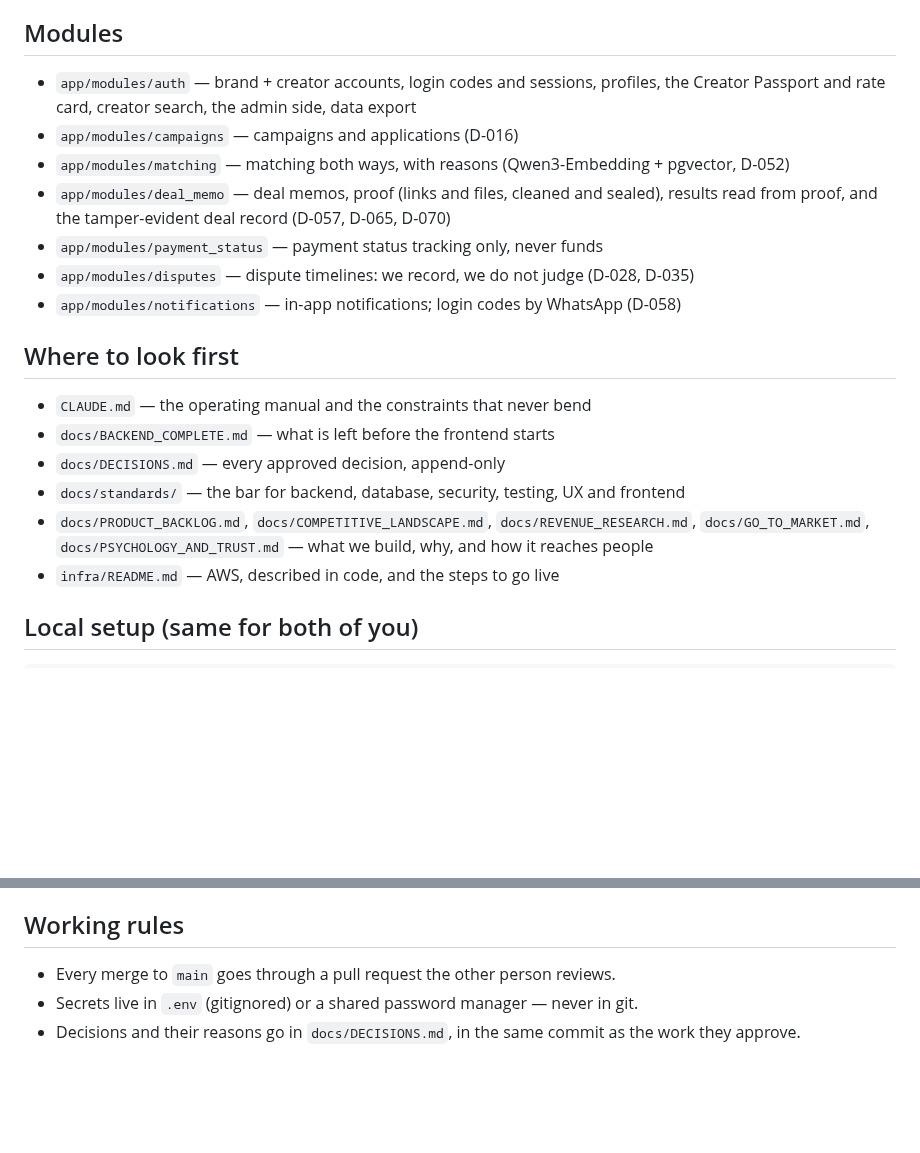
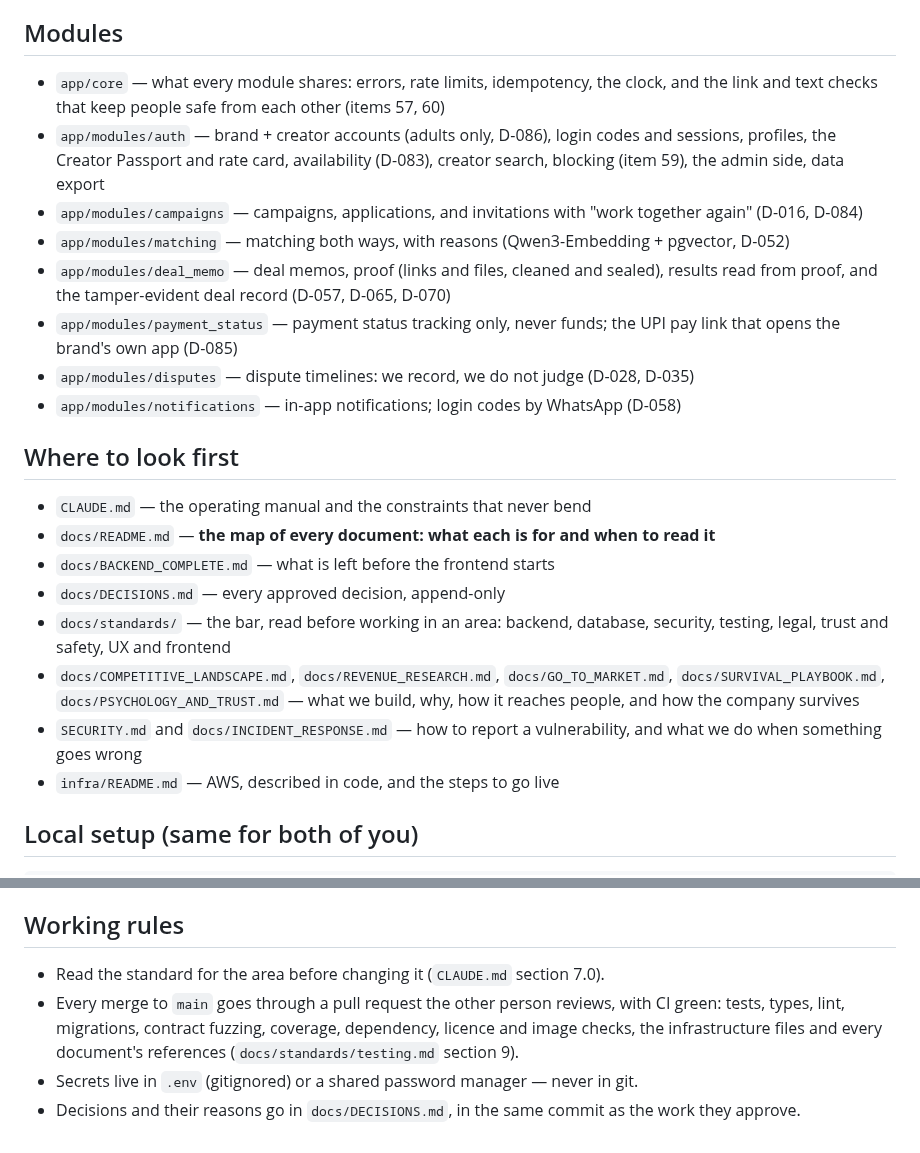
Before and after one commit to adhi2801/nicheconnect-tn, a Markdown page: README.md, 2 parts joined by grey strips. Drawn GitHub-style; blank space fills up the shorter version.

```diff
--- a/README.md
+++ b/README.md
@@ -5,20 +7,23 @@ clean internal module boundaries. No campaign funds ever pass through this
 service; it tracks payment **status** only (brand pays creator directly).
 
 ## Modules
-- `app/modules/auth` — brand + creator accounts, login codes and sessions, profiles, the Creator Passport and rate card, creator search, the admin side, data export
-- `app/modules/campaigns` — campaigns and applications (D-016)
+- `app/core` — what every module shares: errors, rate limits, idempotency, the clock, and the link and text checks that keep people safe from each other (items 57, 60)
+- `app/modules/auth` — brand + creator accounts (adults only, D-086), login codes and sessions, profiles, the Creator Passport and rate card, availability (D-083), creator search, blocking (item 59), the admin side, data export
+- `app/modules/campaigns` — campaigns, applications, and invitations with "work together again" (D-016, D-084)
 - `app/modules/matching` — matching both ways, with reasons (Qwen3-Embedding + pgvector, D-052)
 - `app/modules/deal_memo` — deal memos, proof (links and files, cleaned and sealed), results read from proof, and the tamper-evident deal record (D-057, D-065, D-070)
-- `app/modules/payment_status` — payment status tracking only, never funds
+- `app/modules/payment_status` — payment status tracking only, never funds; the UPI pay link that opens the brand's own app (D-085)
 - `app/modules/disputes` — dispute timelines: we record, we do not judge (D-028, D-035)
 - `app/modules/notifications` — in-app notifications; login codes by WhatsApp (D-058)
 
 ## Where to look first
 - `CLAUDE.md` — the operating manual and the constraints that never bend
+- `docs/README.md` — **the map of every document: what each is for and when to read it**
 - `docs/BACKEND_COMPLETE.md` — what is left before the frontend starts
 - `docs/DECISIONS.md` — every approved decision, append-only
-- `docs/standards/` — the bar for backend, database, security, testing, UX and frontend
-- `docs/PRODUCT_BACKLOG.md`, `docs/COMPETITIVE_LANDSCAPE.md`, `docs/REVENUE_RESEARCH.md`, `docs/GO_TO_MARKET.md`, `docs/PSYCHOLOGY_AND_TRUST.md` — what we build, why, and how it reaches people
+- `docs/standards/` — the bar, read before working in an area: backend, database, security, testing, legal, trust and safety, UX and frontend
+- `docs/COMPETITIVE_LANDSCAPE.md`, `docs/REVENUE_RESEARCH.md`, `docs/GO_TO_MARKET.md`, `docs/SURVIVAL_PLAYBOOK.md`, `docs/PSYCHOLOGY_AND_TRUST.md` — what we build, why, how it reaches people, and how the company survives
+- `SECURITY.md` and `docs/INCIDENT_RESPONSE.md` — how to report a vulnerability, and what we do when something goes wrong
 - `infra/README.md` — AWS, described in code, and the steps to go live
 
 ## Local setup (same for both of you)
@@ -68,6 +73,7 @@ Sample phones are
 be mistaken for a real person. `--reset` removes the previous sample data.
 
 ## Working rules
-- Every merge to `main` goes through a pull request the other person reviews.
+- Read the standard for the area before changing it (`CLAUDE.md` section 7.0).
+- Every merge to `main` goes through a pull request the other person reviews, with CI green: tests, types, lint, migrations, contract fuzzing, coverage, dependency, licence and image checks, the infrastructure files and every document's references (`docs/standards/testing.md` section 9).
 - Secrets live in `.env` (gitignored) or a shared password manager — never in git.
 - Decisions and their reasons go in `docs/DECISIONS.md`, in the same commit as the work they approve.
```
Also changed, not shown: other parts of README.md (+2 -0 lines), docs/GO_TO_MARKET.md (+11 -8 lines).
